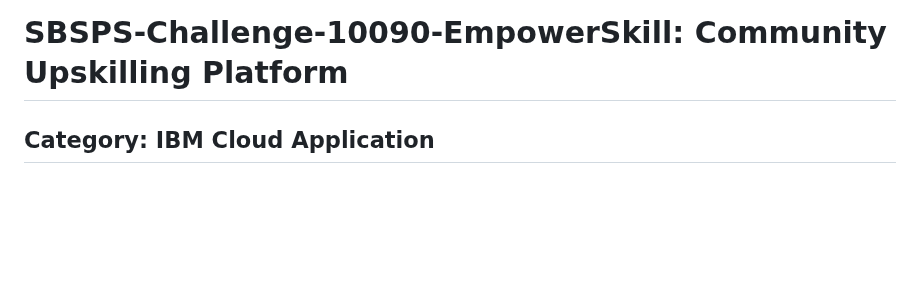
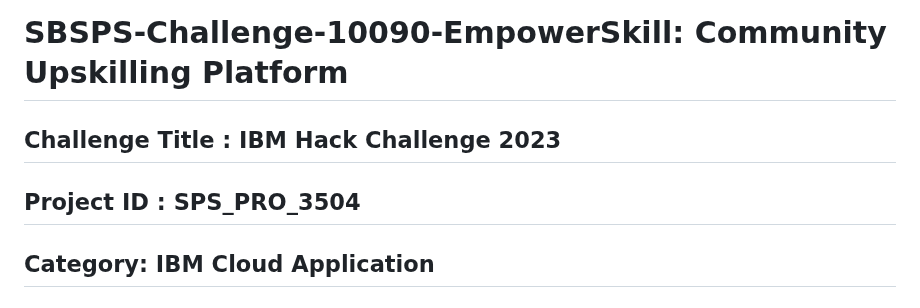
Before and after one commit to venkateswarlupambha/EmpowerSkill-Community-Upskilling-Platform, a Markdown page: README.md, the part around the change. Rendered like a GitHub page; blank space fills up the shorter version.

```diff
--- a/README.md
+++ b/README.md
@@ -1,4 +1,7 @@
 # SBSPS-Challenge-10090-EmpowerSkill: Community Upskilling Platform
+## Challenge Title : IBM Hack Challenge 2023
+
+## Project ID : SPS_PRO_3504
 
 ## Category: IBM Cloud Application
 
```
